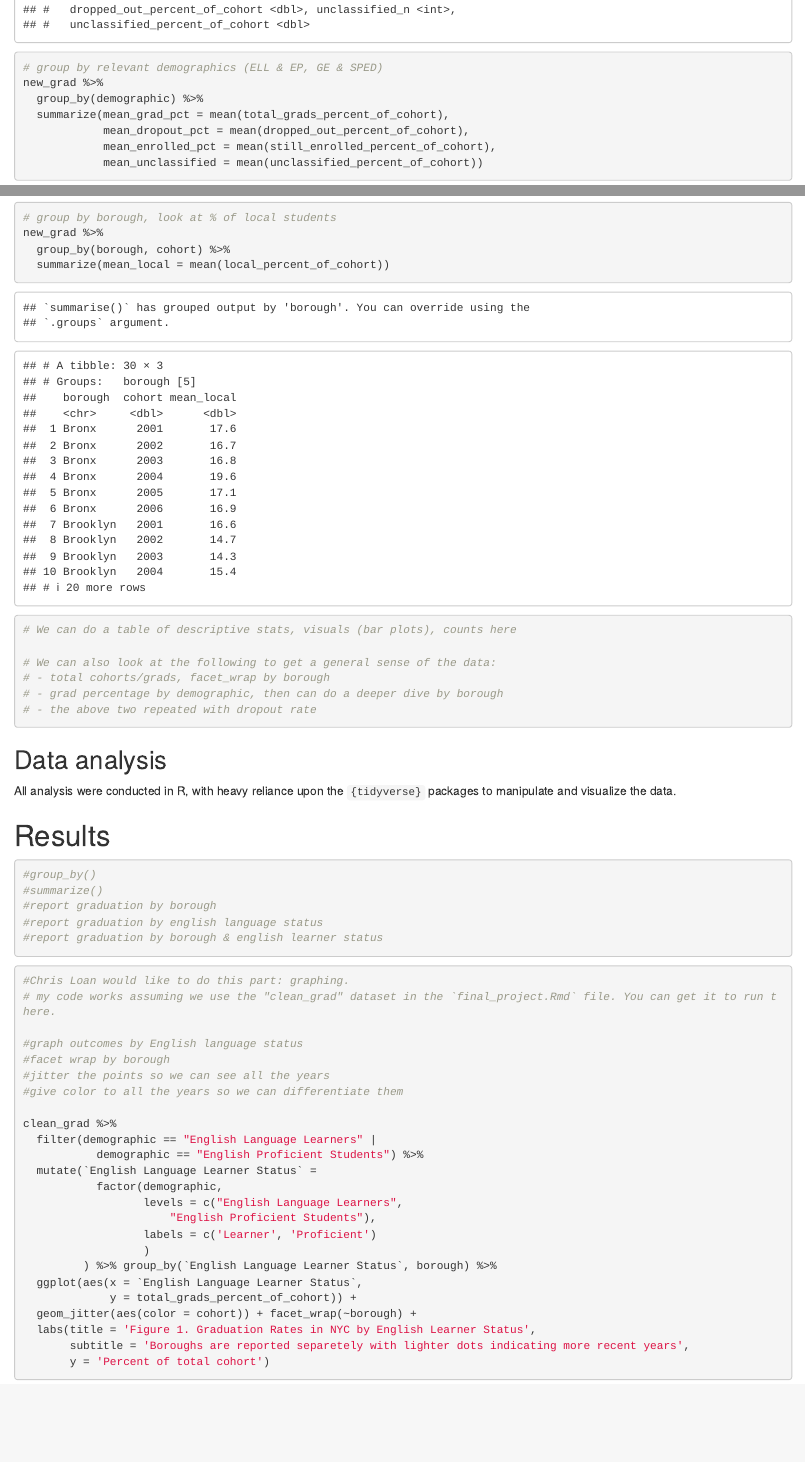
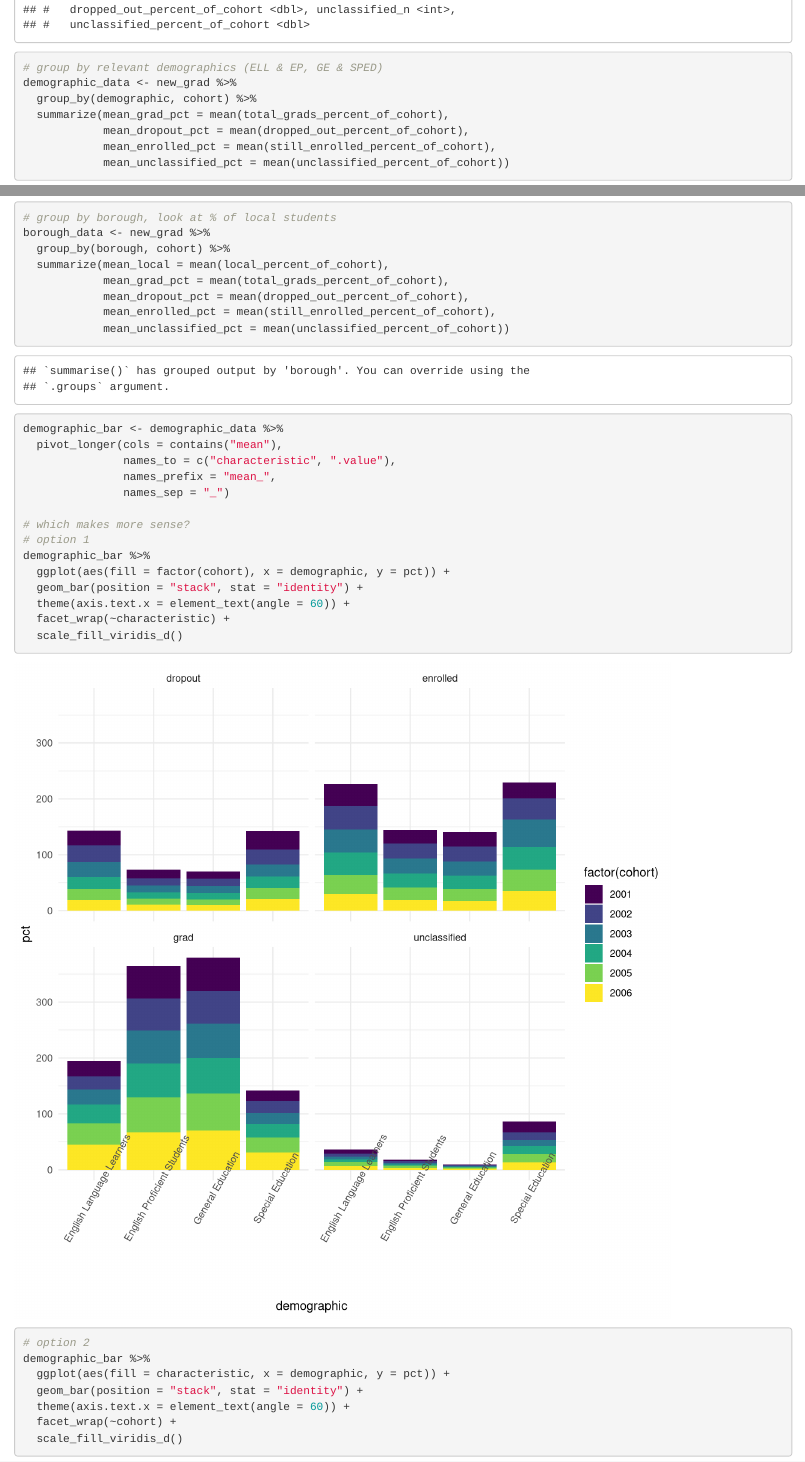
Before and after one commit to adamhnielsen/final_project, an R Markdown document (EDLD_651_Final_Project_Draft.Rmd): the page in a window 1100 px wide, from 3190 px down, and a second part further down, joined at a grey line. Rendered offline with R 4.5, knitr and Pandoc, with nearby package versions; code that draws random numbers runs with fixed seeds of ours; some code elsewhere in the file could not run offline; column names are cleaned by a stand-in for the janitor package.

Commit message:
demographic data pivoted to create stacked bar

````diff
--- a/EDLD_651_Final_Project_Draft.Rmd
+++ b/EDLD_651_Final_Project_Draft.Rmd
@@ -142,24 +142,49 @@ new_grad <- filtered_grad %>%
 head(new_grad)
 
 # group by relevant demographics (ELL & EP, GE & SPED)
-new_grad %>%
-  group_by(demographic) %>%
+demographic_data <- new_grad %>%
+  group_by(demographic, cohort) %>%
   summarize(mean_grad_pct = mean(total_grads_percent_of_cohort),
             mean_dropout_pct = mean(dropped_out_percent_of_cohort),
             mean_enrolled_pct = mean(still_enrolled_percent_of_cohort),
-            mean_unclassified = mean(unclassified_percent_of_cohort))
+            mean_unclassified_pct = mean(unclassified_percent_of_cohort))
 
 # group by borough, look at % of local students
-new_grad %>%
+borough_data <- new_grad %>%
   group_by(borough, cohort) %>%
-  summarize(mean_local = mean(local_percent_of_cohort))
+  summarize(mean_local = mean(local_percent_of_cohort),
+            mean_grad_pct = mean(total_grads_percent_of_cohort),
+            mean_dropout_pct = mean(dropped_out_percent_of_cohort),
+            mean_enrolled_pct = mean(still_enrolled_percent_of_cohort),
+            mean_unclassified_pct = mean(unclassified_percent_of_cohort))
 ```
 
 
 
 ```{r descriptives_of_dataset}
+demographic_bar <- demographic_data %>%
+  pivot_longer(cols = contains("mean"),
+               names_to = c("characteristic", ".value"),
+               names_prefix = "mean_",
+               names_sep = "_")
 
-# We can do a table of descriptive stats, visuals (bar plots), counts here
+# which makes more sense?
+# option 1
+demographic_bar %>%
+  ggplot(aes(fill = factor(cohort), x = demographic, y = pct)) +
+  geom_bar(position = "stack", stat = "identity") +
+  theme(axis.text.x = element_text(angle = 60)) +
+  facet_wrap(~characteristic) +
+  scale_fill_viridis_d()
+
+# option 2
+demographic_bar %>%
+  ggplot(aes(fill = characteristic, x = demographic, y = pct)) +
+  geom_bar(position = "stack", stat = "identity") +
+  theme(axis.text.x = element_text(angle = 60)) +
+  facet_wrap(~cohort) +
+  scale_fill_viridis_d()
+
 
 # We can also look at the following to get a general sense of the data:
 # - total cohorts/grads, facet_wrap by borough
@@ -175,8 +200,7 @@ All analysis were conducted in R, with heavy reliance upon the `{tidyverse}` pac
 
 
 ```{r report_results}
-#group_by()
-#summarize()
+
 #report graduation by borough
 #report graduation by english language status
 #report graduation by borough & english learner status
````
